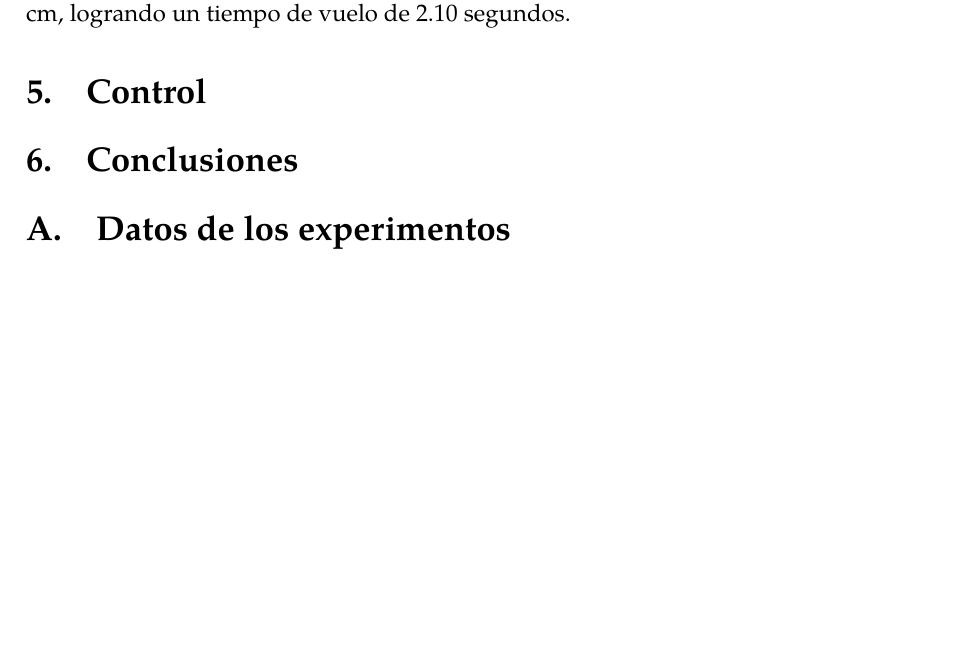
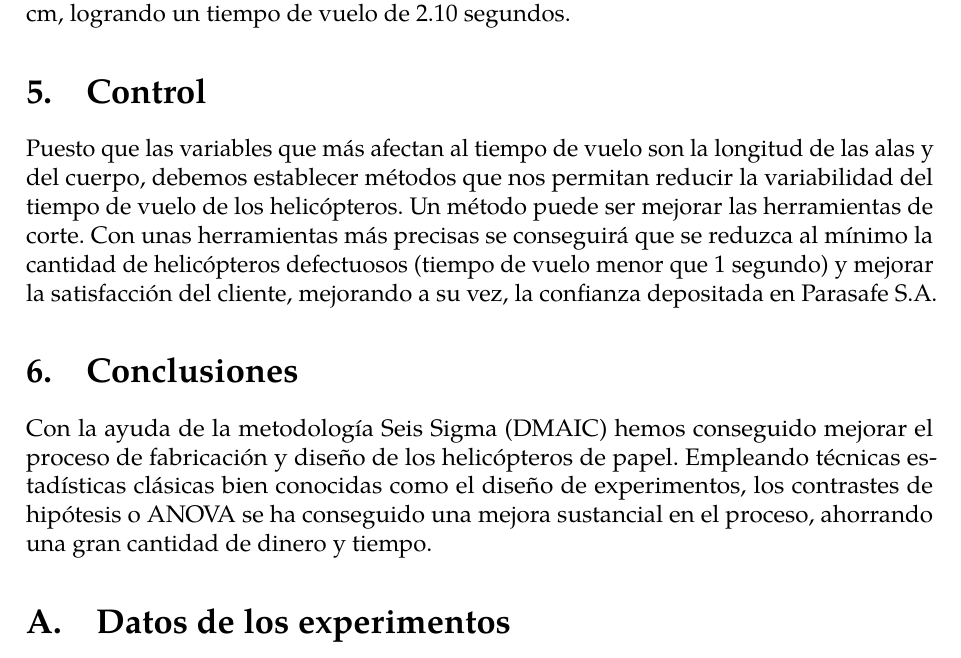
Before and after one commit to jiep/C6S, a LaTeX document (Memoria/memoria.tex): part of page 45 of 45, cut so that both start at the same text, the shorter picture padded with empty space. The pictures show the PDF file Memoria/memoria.pdf that the author committed with the source.

Commit message:
Añadido control y conclusiones

```diff
--- a/Memoria/memoria.tex
+++ b/Memoria/memoria.tex
@@ -1437,7 +1437,11 @@ Usando el optimizador de respuesta de Minitab, fijamos ese objetivos para obtene
 
 \section{Control}
 
+Puesto que las variables que más afectan al tiempo de vuelo son la longitud de las alas y del cuerpo, debemos establecer métodos que nos permitan reducir la variabilidad del tiempo de vuelo de los helicópteros. Un método puede ser mejorar las herramientas de corte. Con unas herramientas más precisas se conseguirá que se reduzca al mínimo la cantidad de helicópteros defectuosos (tiempo de vuelo menor que 1 segundo) y mejorar la satisfacción del cliente, mejorando a su vez, la confianza depositada en Parasafe S.A.
+
 \section{Conclusiones}
+
+Con la ayuda de la metodología Seis Sigma (DMAIC) hemos conseguido mejorar el proceso de fabricación y diseño de los helicópteros de papel. Empleando técnicas estadísticas clásicas bien conocidas como el diseño de experimentos, los contrastes de hipótesis o ANOVA se ha conseguido una mejora sustancial en el proceso, ahorrando una gran cantidad de dinero y tiempo.
 
 %\bibliographystyle{plain}
 %\bibliography{bibliografia}
```
Also changed, not shown: Memoria/memoria.pdf, 2 other files.
